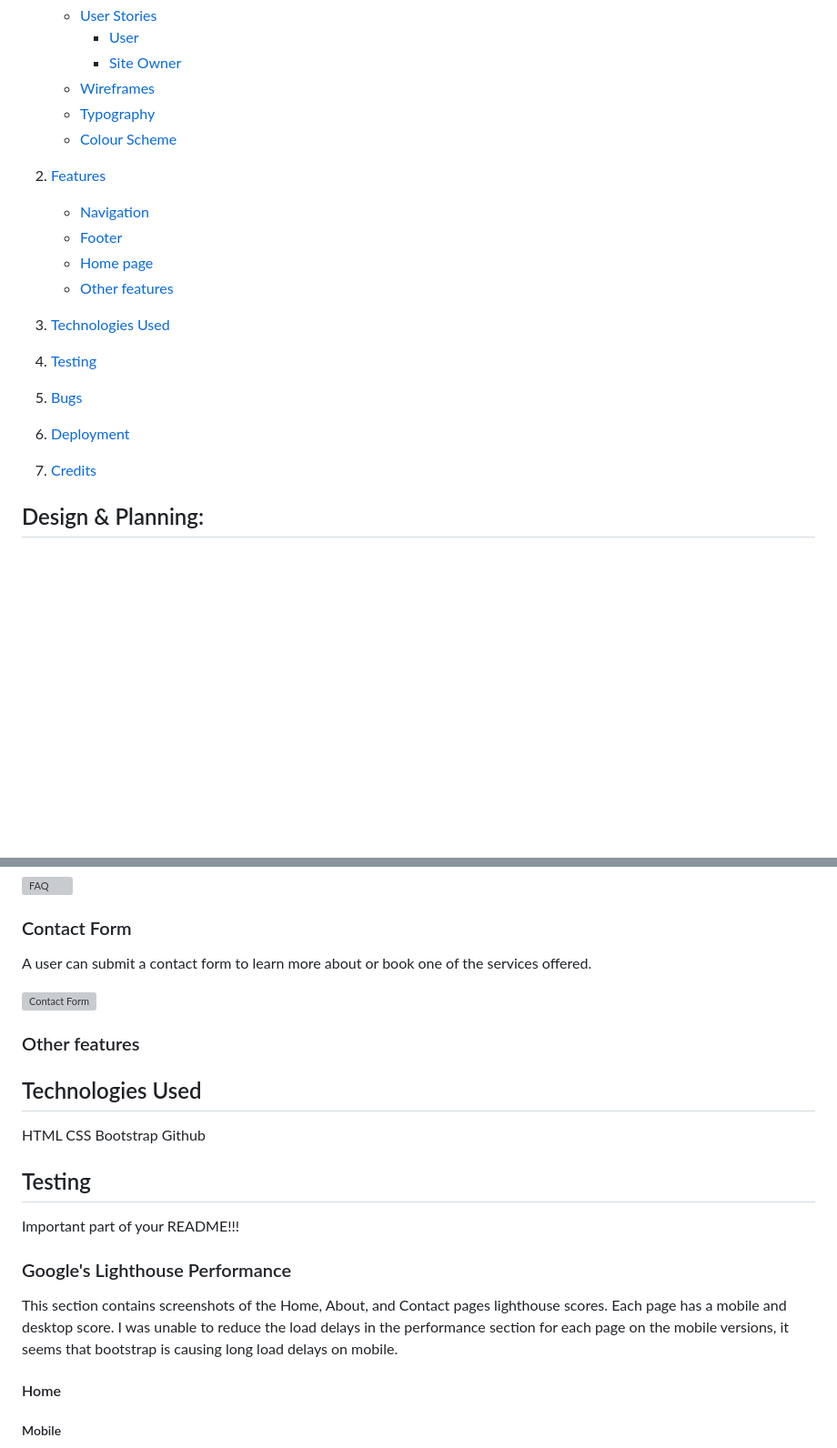
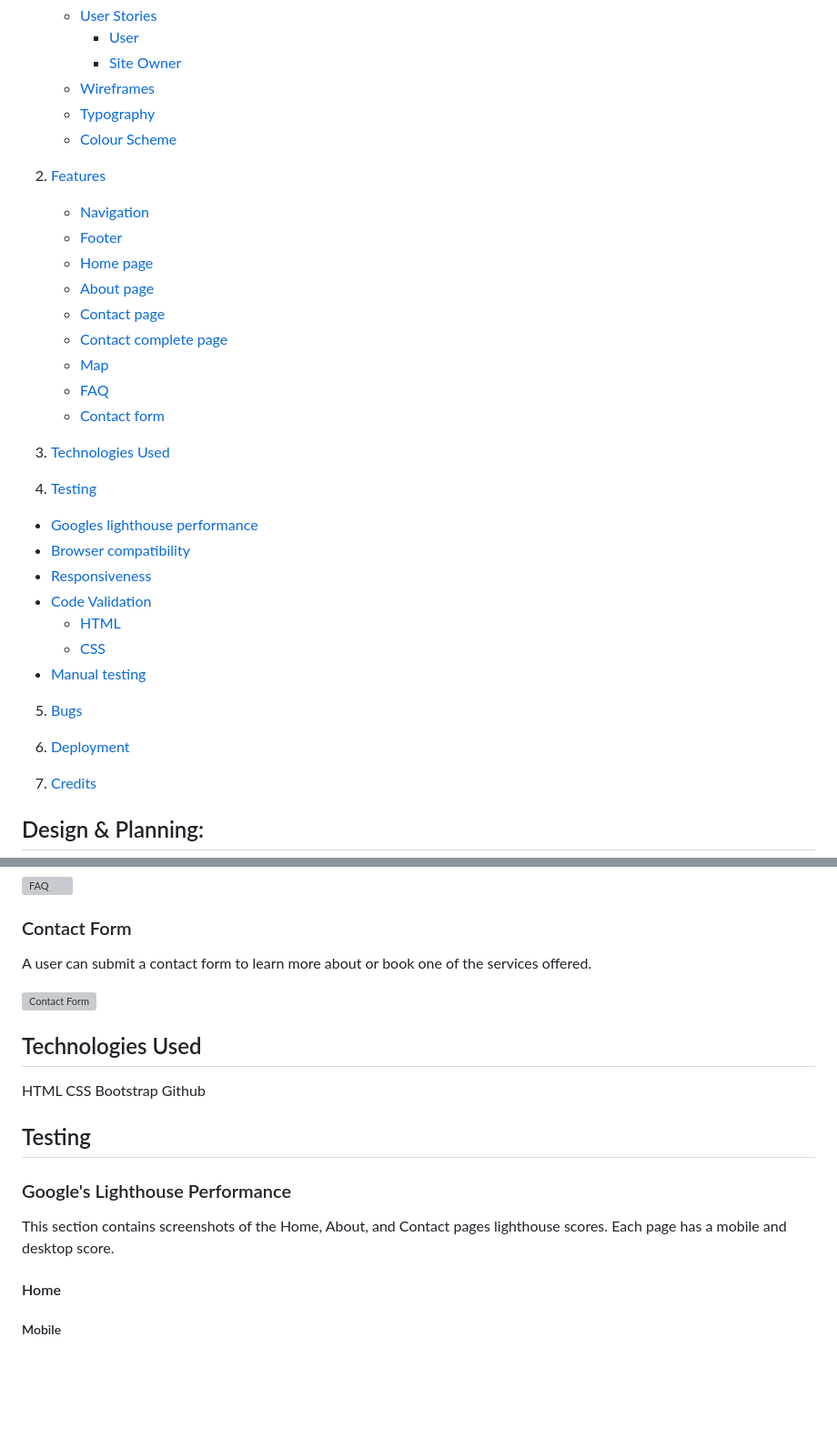
Before and after one commit to cajones93/Project1, a Markdown page: README.md, 2 parts joined by grey strips. Shown: that part at 91% size. GitHub-like rendering; blank space fills up the shorter version; grey boxes are pictures that could not be loaded.

Commit message:
Added extra navigation links to the top of readme

```diff
--- a/README.md
+++ b/README.md
@@ -7,17 +7,32 @@
     * [Typography](#typography)
     * [Colour Scheme](#colour-scheme)
 
-
 2. [Features](#features)
     * [Navigation](#Navigation)
     * [Footer](#Footer)
     * [Home page](#Home-page)
-    * [Other features](#Other-features)
+    * [About page](#about-page)
+    * [Contact page](#contact-page)
+    * [Contact complete page](#contact-complete-page)
+    * [Map](#map)
+    * [FAQ](#faq-frequently-asked-questions)
+    * [Contact form](#contact-form)
 
 3. [Technologies Used](#technologies-used)
+
 4. [Testing](#testing)
+  * [Googles lighthouse performance](#googles-lighthouse-performance)
+  * [Browser compatibility](#browser-compatibility)
+  * [Responsiveness](#responsiveness)
+  * [Code Validation](#code-validation)
+    * [HTML](#html-validation)
+    * [CSS](#css-validation)
+  * [Manual testing](#manual-testing-user-stories-orand-features)
+
 5. [Bugs](#bugs)
+
 6. [Deployment](#deployment)
+
 7. [Credits](#credits)
 
 ## Design & Planning:
@@ -112,8 +129,6 @@ A user can submit a contact form to learn more about or book one of the services
 
 ![Contact Form](assets/images/readme/contact-form.png)
 
-### Other features
-
 ## Technologies Used
 HTML
 CSS
@@ -121,11 +136,9 @@ Bootstrap
 Github
 
 ## Testing
-Important part of your README!!!
 ### Google's Lighthouse Performance
 This section contains screenshots of the Home, About, and Contact pages lighthouse scores.
 Each page has a mobile and desktop score.
-I was unable to reduce the load delays in the performance section for each page on the mobile versions, it seems that bootstrap is causing long load delays on mobile.
 
 #### Home
 #####  Mobile
```
Also changed, not shown: other parts of README.md (+6 -0 lines).
